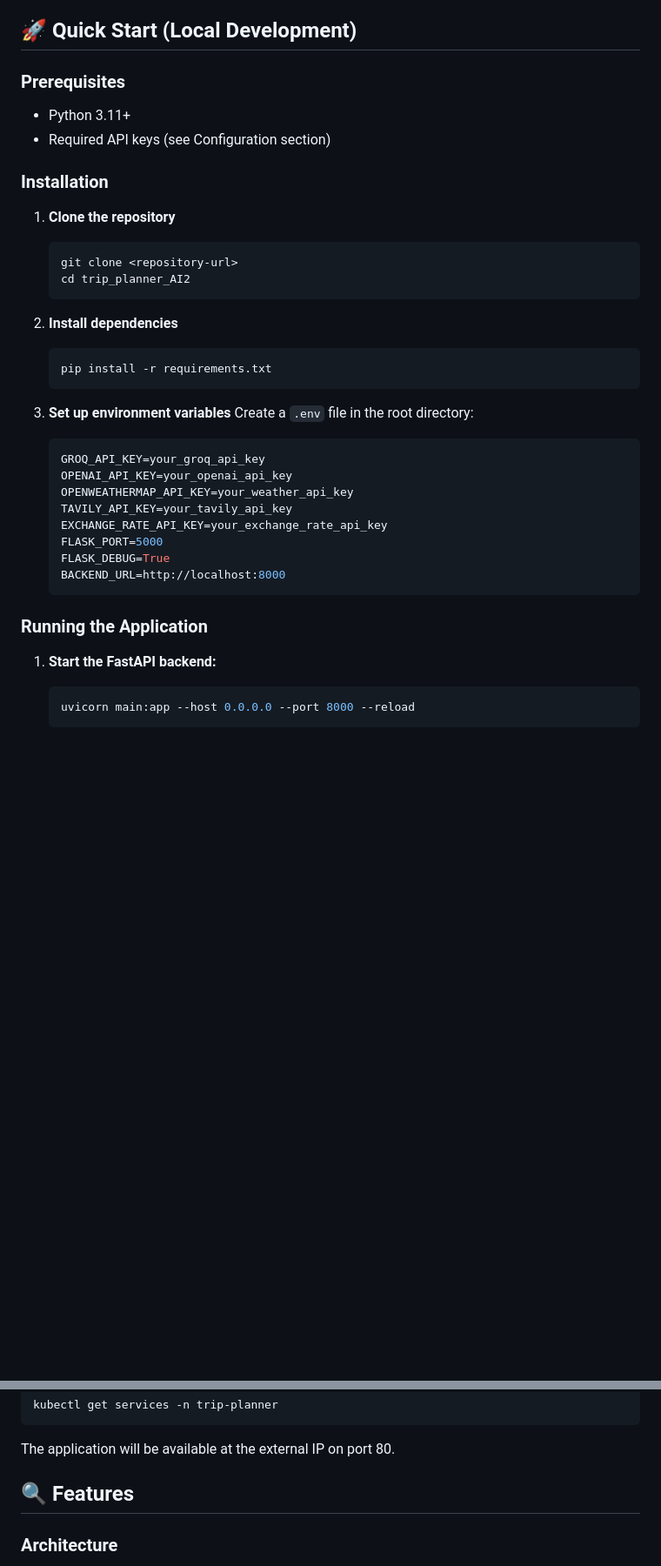
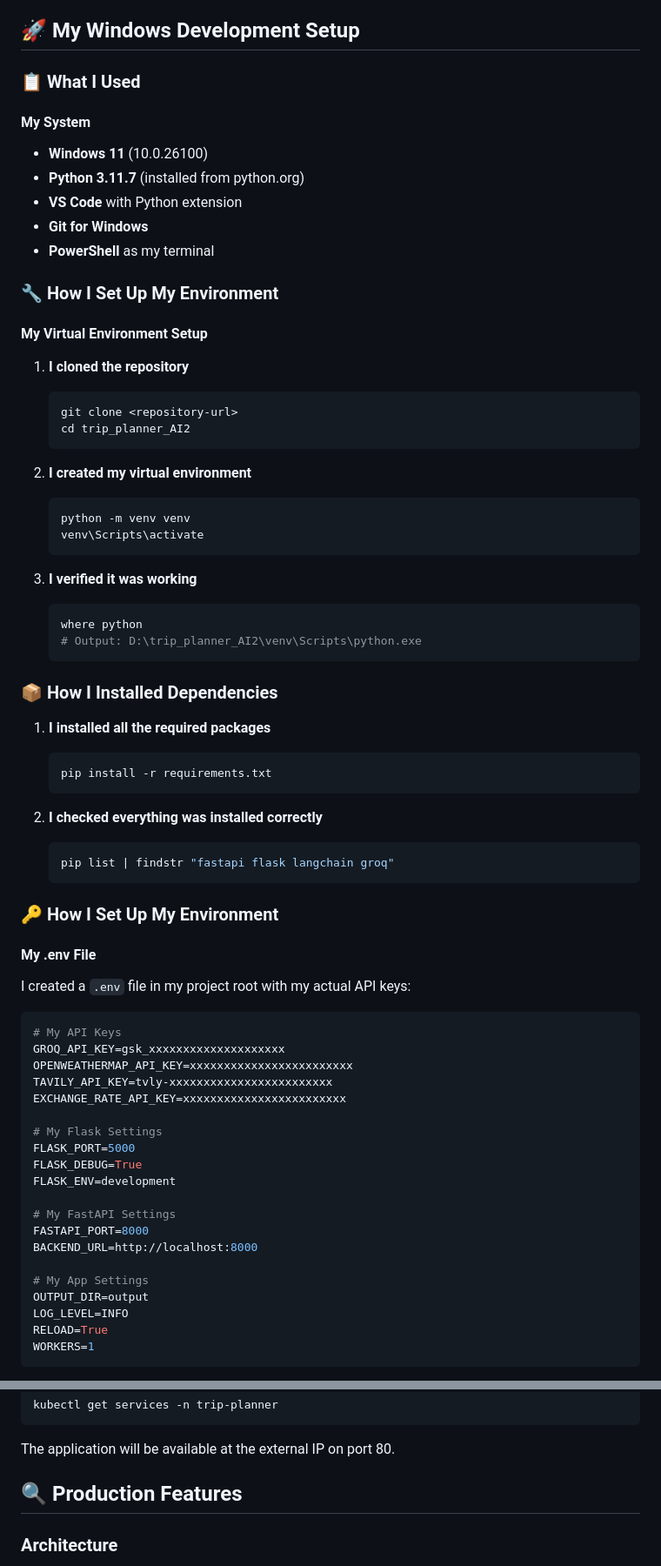
Before and after one commit to avnishs17/Trip_planner_AI2, a Markdown page: README.md, 2 parts joined by grey strips. Shown at 87% size. Drawn GitHub-style; blank space fills up the shorter version.

````diff
--- a/README.md
+++ b/README.md
@@ -29,40 +29,77 @@ The application follows a modern microservices architecture:
 - **Security**: Non-root containers, resource limits, secrets management
 - **CI/CD**: Automated deployment with GitHub Actions
 
-## 🚀 Quick Start (Local Development)
+## 🚀 My Windows Development Setup
 
-### Prerequisites
-- Python 3.11+
-- Required API keys (see Configuration section)
+### 📋 What I Used
 
-### Installation
+#### My System
+- **Windows 11** (10.0.26100)
+- **Python 3.11.7** (installed from python.org)
+- **VS Code** with Python extension
+- **Git for Windows**
+- **PowerShell** as my terminal
 
-1. **Clone the repository**
-   ```bash
+### 🔧 How I Set Up My Environment
+
+#### My Virtual Environment Setup
+
+1. **I cloned the repository**
+   ```powershell
    git clone <repository-url>
    cd trip_planner_AI2
    ```
 
-2. **Install dependencies**
-   ```bash
+2. **I created my virtual environment**
+   ```powershell
+   python -m venv venv
+   venv\Scripts\activate
+   ```
+
+3. **I verified it was working**
+   ```powershell
+   where python
+   # Output: D:\trip_planner_AI2\venv\Scripts\python.exe
+   ```
+
+### 📦 How I Installed Dependencies
+
+1. **I installed all the required packages**
+   ```powershell
    pip install -r requirements.txt
    ```
 
-3. **Set up environment variables**
-   Create a `.env` file in the root directory:
-   ```env
-   GROQ_API_KEY=your_groq_api_key
-   OPENAI_API_KEY=your_openai_api_key
-   OPENWEATHERMAP_API_KEY=your_weather_api_key
-   TAVILY_API_KEY=your_tavily_api_key
-   EXCHANGE_RATE_API_KEY=your_exchange_rate_api_key
-   FLASK_PORT=5000
-   FLASK_DEBUG=True
-   BACKEND_URL=http://localhost:8000
+2. **I checked everything was installed correctly**
+   ```powershell
+   pip list | findstr "fastapi flask langchain groq"
    ```
 
-### Running the Application
+### 🔑 How I Set Up My Environment
 
-1. **Start the FastAPI backend:**
-   ```bash
-   uvicorn main:app --host 0.0.0.0 --port 8000 --reload
+#### My .env File
+
+I created a `.env` file in my project root with my actual API keys:
+
+```env
+# My API Keys
+GROQ_API_KEY=gsk_xxxxxxxxxxxxxxxxxxxx
+OPENWEATHERMAP_API_KEY=xxxxxxxxxxxxxxxxxxxxxxxx
+TAVILY_API_KEY=tvly-xxxxxxxxxxxxxxxxxxxxxxxx
+EXCHANGE_RATE_API_KEY=xxxxxxxxxxxxxxxxxxxxxxxx
+
+# My Flask Settings
+FLASK_PORT=5000
+FLASK_DEBUG=True
+FLASK_ENV=development
+
+# My FastAPI Settings
+FASTAPI_PORT=8000
+BACKEND_URL=http://localhost:8000
+
+# My App Settings
+OUTPUT_DIR=output
+LOG_LEVEL=INFO
+RELOAD=True
+WORKERS=1
+```
+
@@ -224,7 +380,7 @@ kubectl get services -n trip-planner
 
 The application will be available at the external IP on port 80.
 
-## 🔍 Features
+## 🔍 Production Features
 
 ### Architecture
 - **Single Container**: Both Flask frontend and FastAPI backend run in same pod
````
Also changed, not shown: other parts of README.md (+137 -18 lines).
